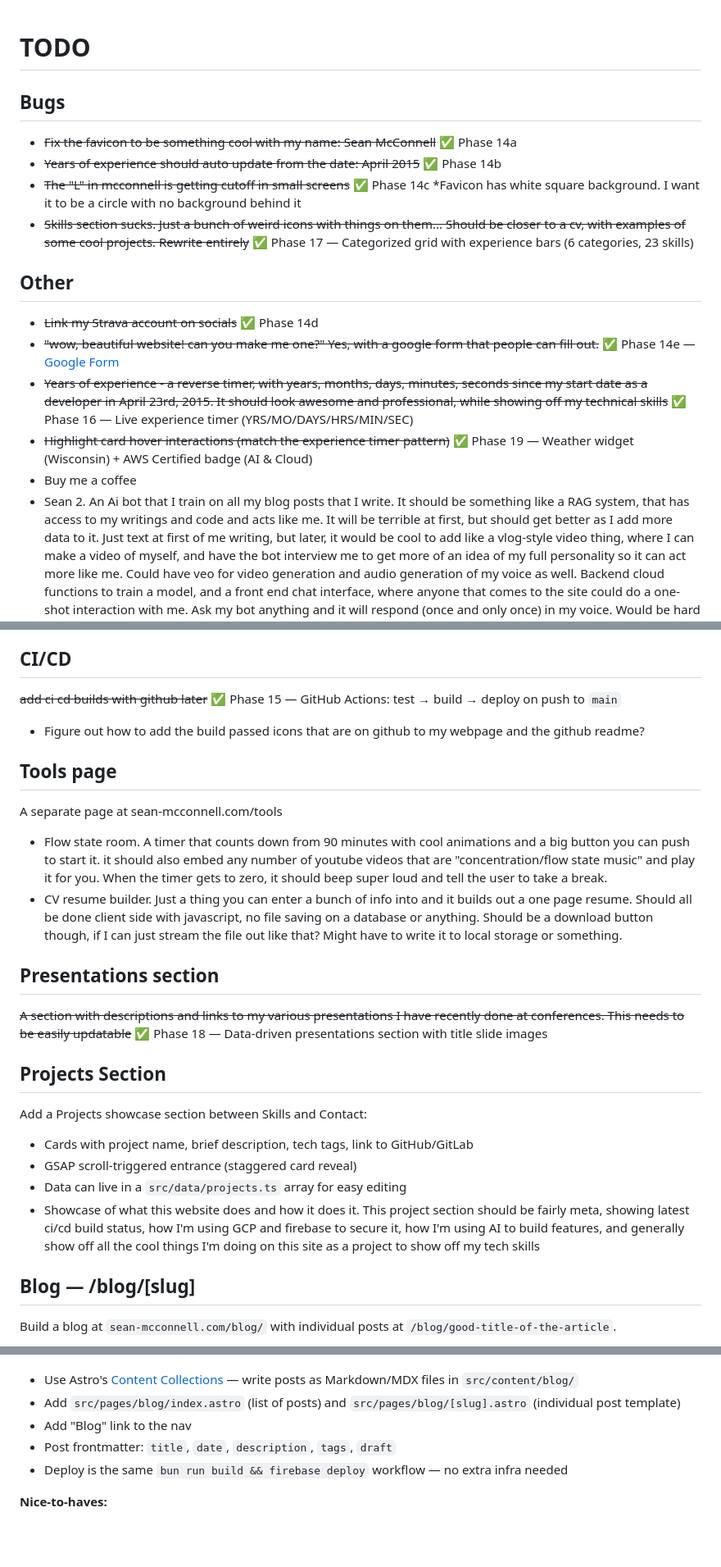
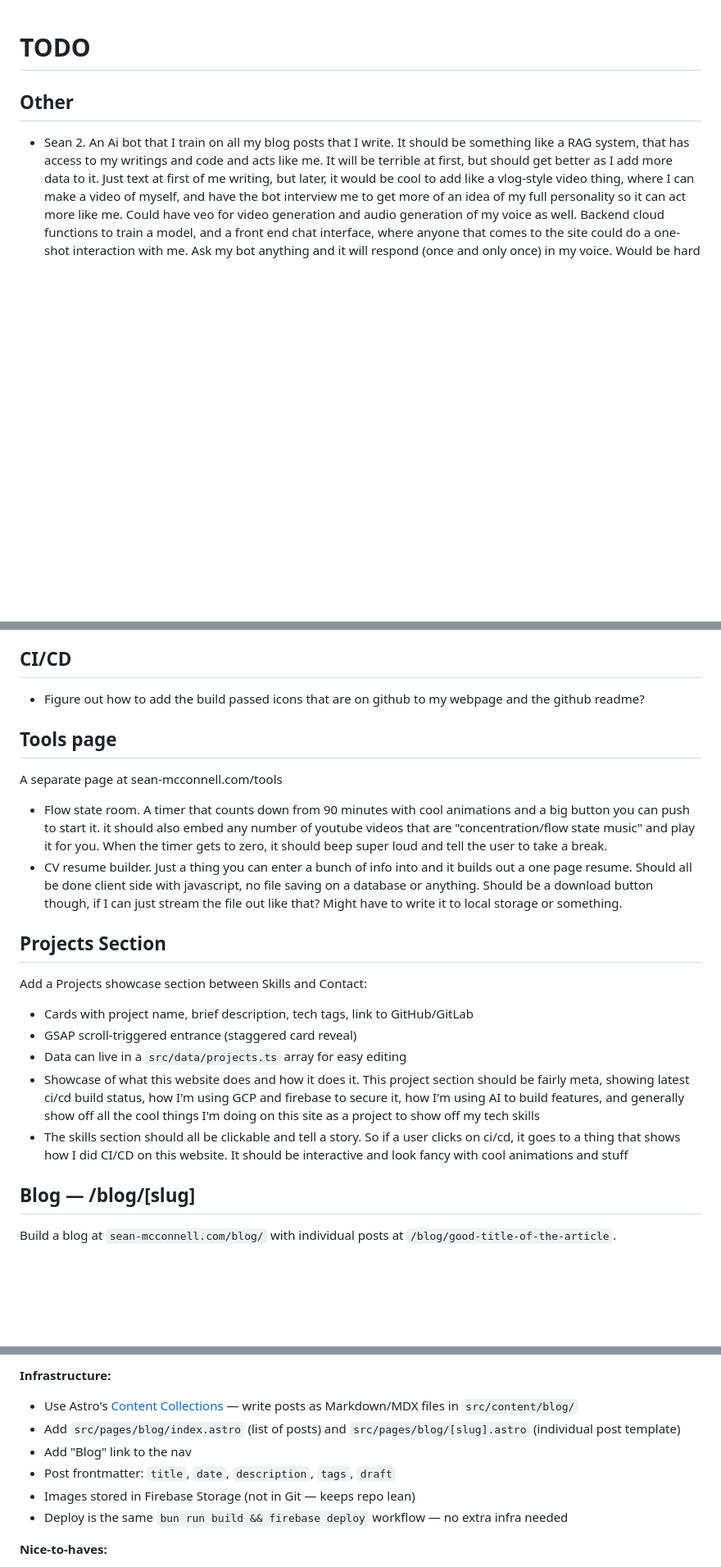
Before and after one commit to seanmac11741/sean-websites, a Markdown page: todo.md, 3 parts joined by grey strips. Shown at 82% size. GitHub-like rendering; blank space fills up the shorter version.

Commit message:
todo brainstorm

```diff
--- a/todo.md
+++ b/todo.md
@@ -1,18 +1,6 @@
 # TODO
 
-## Bugs
-* ~~Fix the favicon to be something cool with my name: Sean McConnell~~ ✅ Phase 14a
-* ~~Years of experience should auto update from the date: April 2015~~ ✅ Phase 14b
-* ~~The "L" in mcconnell is getting cutoff in small screens~~ ✅ Phase 14c
-*Favicon has white square background. I want it to be a circle with no background behind it
-* ~~Skills section sucks. Just a bunch of weird icons with things on them... Should be closer to a cv, with examples of some cool projects. Rewrite entirely~~ ✅ Phase 17 — Categorized grid with experience bars (6 categories, 23 skills)
-
 ## Other
-* ~~Link my Strava account on socials~~ ✅ Phase 14d
-* ~~"wow, beautiful website! can you make me one?" Yes, with a google form that people can fill out.~~ ✅ Phase 14e — [Google Form](https://forms.gle/fFCFyQH7dG6xXtkVA)
-* ~~Years of experience - a reverse timer, with years, months, days, minutes, seconds since my start date as a developer in April 23rd, 2015. It should look awesome and professional, while showing off my technical skills~~ ✅ Phase 16 — Live experience timer (YRS/MO/DAYS/HRS/MIN/SEC)
-* ~~Highlight card hover interactions (match the experience timer pattern)~~ ✅ Phase 19 — Weather widget (Wisconsin) + AWS Certified badge (AI & Cloud)
-* Buy me a coffee
 * Sean 2. An Ai bot that I train on all my blog posts that I write. It should be something like a RAG system, that has access to my writings and code and acts like me. It will be terrible at first, but should get better as I add more data to it. Just text at first of me writing, but later, it would be cool to add like a vlog-style video thing, where I can make a video of myself, and have the bot interview me to get more of an idea of my full personality so it can act more like me. Could have veo for video generation and audio generation of my voice as well. Backend cloud functions to train a model, and a front end chat interface, where anyone that comes to the site could do a one-shot interaction with me. Ask my bot anything and it will respond (once and only once) in my voice. Would be hard to make this so that I don't get 1 million requests, would have to limit per IP address or something.
 Clone my own voice like this: https://github.com/QwenLM/Qwen3-TTS
 * My most recent run from strava api? not sure if possible without strava login. Maybe use Garmin?
@@ -24,16 +12,12 @@ Clone my own voice like this: https://github.com/QwenLM/Qwen3-TTS
 * How to use gemini cli with obsidian
 
 ## CI/CD
-~~add ci cd builds with github later~~ ✅ Phase 15 — GitHub Actions: test → build → deploy on push to `main`
 * Figure out how to add the build passed icons that are on github to my webpage and the github readme?
 
 ## Tools page
 A separate page at sean-mcconnell.com/tools
 * Flow state room. A timer that counts down from 90 minutes with cool animations and a big button you can push to start it. it should also embed any number of youtube videos that are "concentration/flow state music" and play it for you. When the timer gets to zero, it should beep super loud and tell the user to take a break.
 * CV resume builder. Just a thing you can enter a bunch of info into and it builds out a one page resume. Should all be done client side with javascript, no file saving on a database or anything. Should be a download button though, if I can just stream the file out like that? Might have to write it to local storage or something.
-
-## Presentations section
-~~A section with descriptions and links to my various presentations I have recently done at conferences. This needs to be easily updatable~~ ✅ Phase 18 — Data-driven presentations section with title slide images
 
 ## Projects Section
 
@@ -42,6 +26,7 @@ Add a Projects showcase section between Skills and Contact:
 - GSAP scroll-triggered entrance (staggered card reveal)
 - Data can live in a `src/data/projects.ts` array for easy editing
 - Showcase of what this website does and how it does it. This project section should be fairly meta, showing latest ci/cd build status, how I'm using GCP and firebase to secure it, how I'm using AI to build features, and generally show off all the cool things I'm doing on this site as a project to show off my tech skills
+- The skills section should all be clickable and tell a story. So if a user clicks on ci/cd, it goes to a thing that shows how I did CI/CD on this website. It should be interactive and look fancy with cool animations and stuff
 
 ## Blog — /blog/[slug]
 
@@ -51,7 +49,9 @@ Build a blog at `sean-mcconnell.com/blog/` with individual posts at `/blog/good-
+**Infrastructure:**
 - Use Astro's [Content Collections](https://docs.astro.build/en/guides/content-collections/) — write posts as Markdown/MDX files in `src/content/blog/`
 - Add `src/pages/blog/index.astro` (list of posts) and `src/pages/blog/[slug].astro` (individual post template)
 - Add "Blog" link to the nav
 - Post frontmatter: `title`, `date`, `description`, `tags`, `draft`
+- Images stored in Firebase Storage (not in Git — keeps repo lean)
 - Deploy is the same `bun run build && firebase deploy` workflow — no extra infra needed
 
 **Nice-to-haves:**
```
Also changed, not shown: other parts of todo.md (+14 -1 lines).
